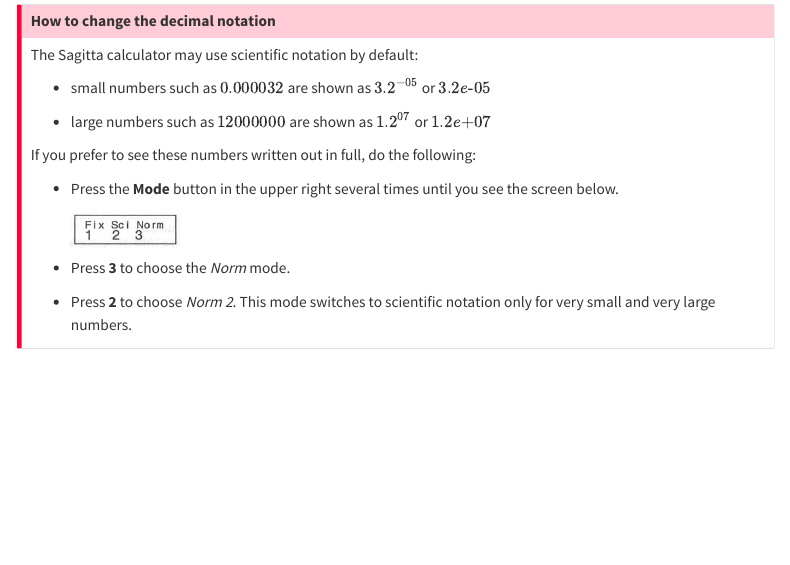
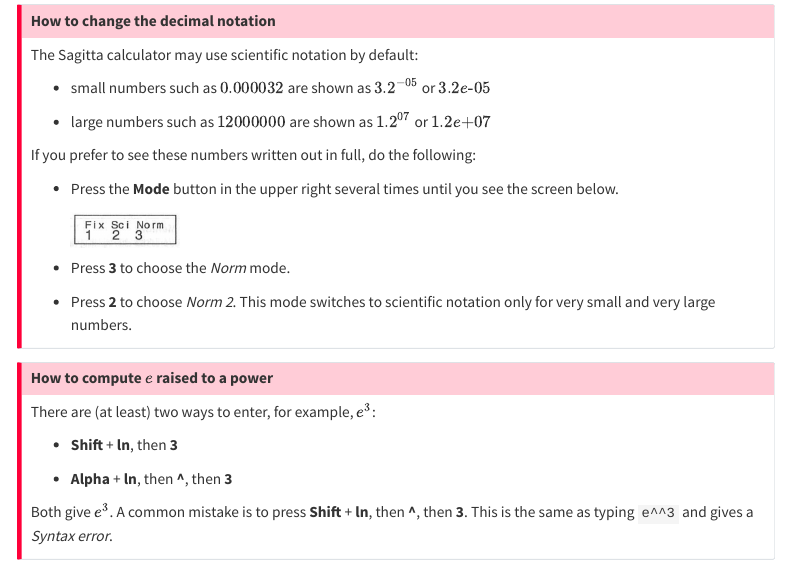
Before and after one commit to StatisticsSU/info, a Quarto document (calculator.qmd): the page in a window 1100 px wide, from 430 px down. Rendered offline with R 4.5, knitr and Pandoc in place of Quarto, with nearby package versions; menus at the side of the page are left out.

Commit message:
Add calculator tip on entering e raised to a power
Co-Authored-By: Claude Opus 5.5 <noreply@anthropic.com>

```diff
--- a/calculator.qmd
+++ b/calculator.qmd
@@ -33,3 +33,15 @@ If you prefer to see these numbers written out in full, do the following:
 
 -   Press **2** to choose *Norm 2*. This mode switches to scientific notation only for very small and very large numbers.
 :::
+
+::: callout-important
+## How to compute $e$ raised to a power
+
+There are (at least) two ways to enter, for example, $e^3$:
+
+-   **Shift** + **ln**, then **3**
+
+-   **Alpha** + **ln**, then **\^**, then **3**
+
+Both give $e^3$. A common mistake is to press **Shift** + **ln**, then **\^**, then **3**. This is the same as typing `e^^3` and gives a *Syntax error*.
+:::
```
Also changed, not shown: docs/search.json, 5 other files.
